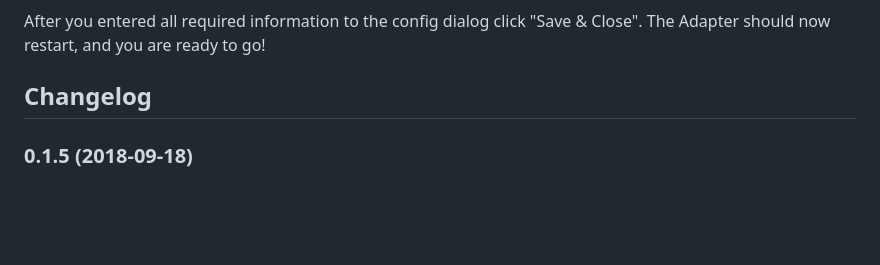
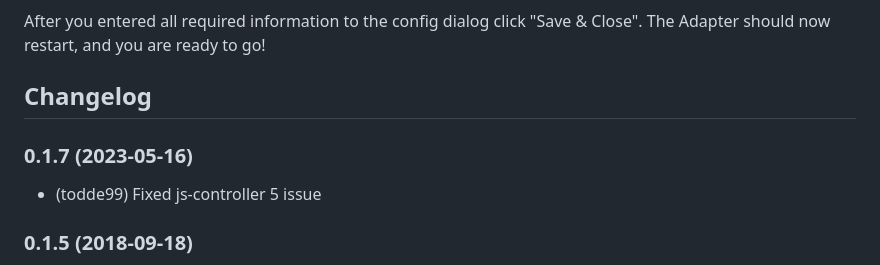
Before and after one commit to iobroker-community-adapters/ioBroker.doorbird, a Markdown page: README.md, the part around the change. GitHub-like rendering; blank space fills up the shorter version.

```diff
--- a/README.md
+++ b/README.md
@@ -25,6 +25,9 @@ The Adapter should now restart, and you are ready to go!
 
 
 ## Changelog
+### 0.1.7 (2023-05-16)
+* (todde99) Fixed js-controller 5 issue
+
 ### 0.1.5 (2018-09-18)
 * (BuZZy1337) Check response of Doorbird when triggering relays
 * (BuZZy1337) Check if any favorite has to be updated (For example when adapter address or port changes)
```
